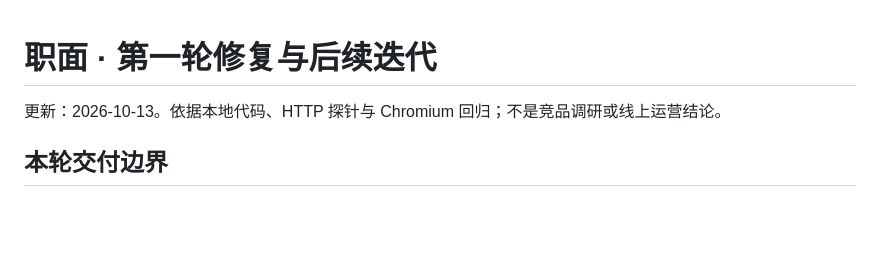
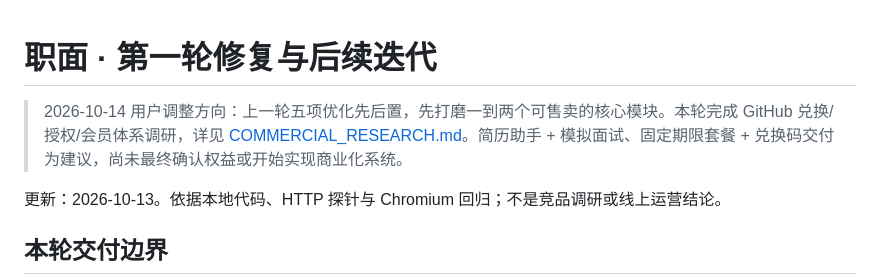
Before and after one commit to sunmillionai-2001/zhimian, a Markdown page: ITERATION.md, the part around the change. Drawn GitHub-style; blank space fills up the shorter version.

```diff
--- a/ITERATION.md
+++ b/ITERATION.md
@@ -1,4 +1,6 @@
 # 职面 · 第一轮修复与后续迭代
+
+> 2026-10-14 用户调整方向：上一轮五项优化先后置，先打磨一到两个可售卖的核心模块。本轮完成 GitHub 兑换/授权/会员体系调研，详见 [COMMERCIAL_RESEARCH.md](./COMMERCIAL_RESEARCH.md)。简历助手 + 模拟面试、固定期限套餐 + 兑换码交付为建议，尚未最终确认权益或开始实现商业化系统。
 
 更新：2026-10-13。依据本地代码、HTTP 探针与 Chromium 回归；不是竞品调研或线上运营结论。
 
```
Also changed, not shown: COMMERCIAL_RESEARCH.md (added, +69 -0 lines).
